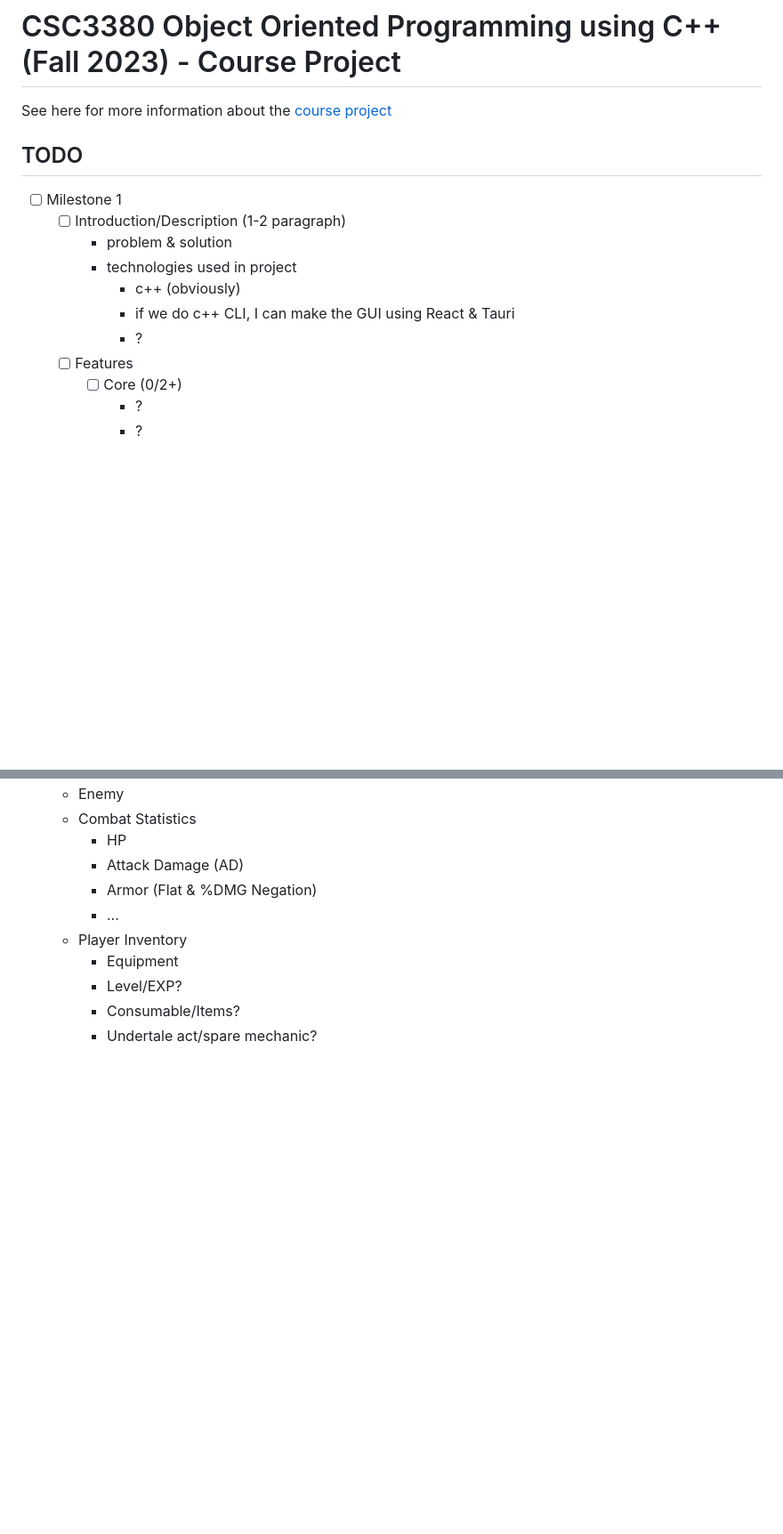
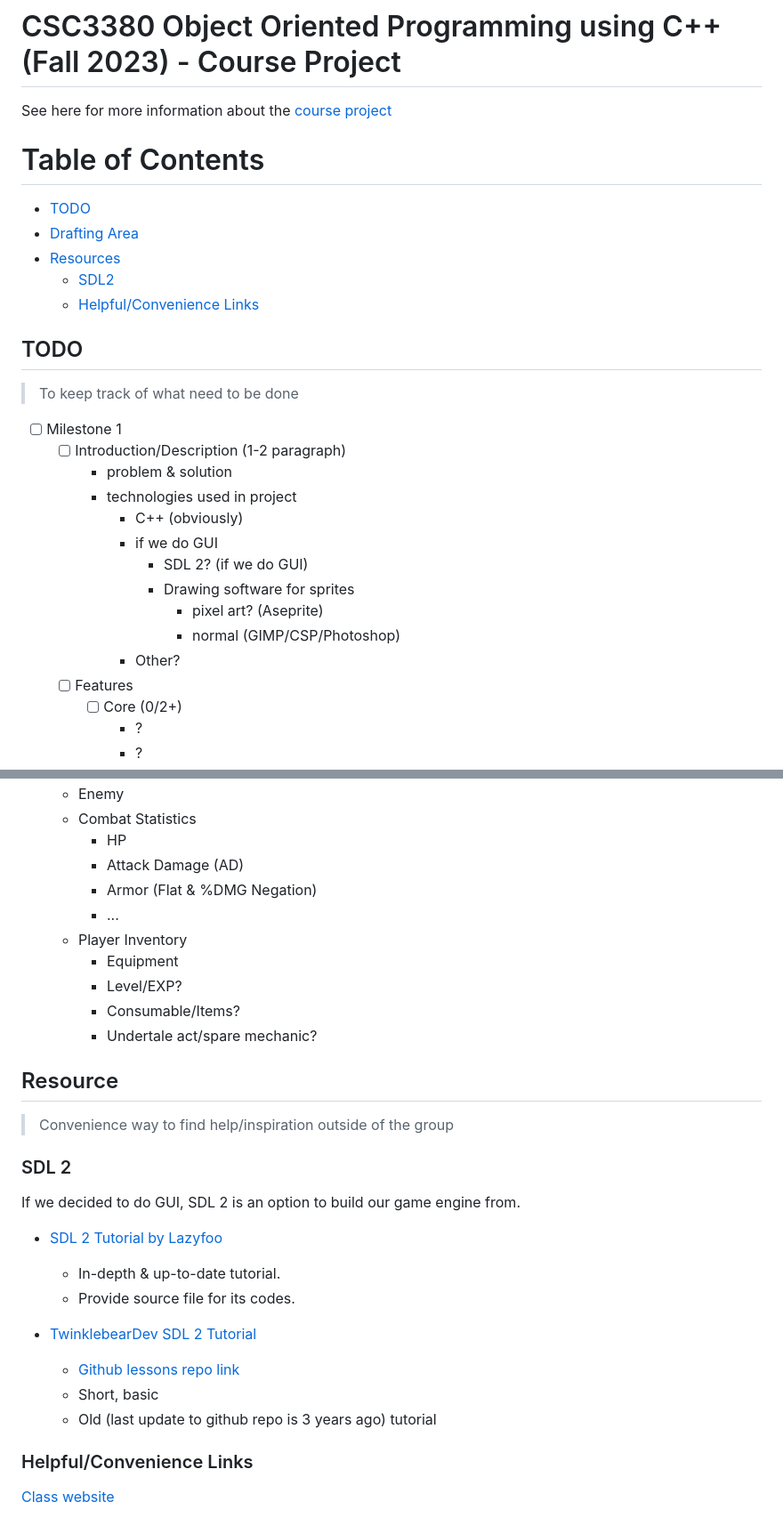
Before and after one commit to SamAshenafi/Project-FOX, a Markdown page: README.md, 2 parts joined by grey strips. Shown at 89% size. Rendered like a GitHub page; blank space fills up the shorter version.

Commit message:
added Table of Contents & Resouces sections

```diff
--- a/README.md
+++ b/README.md
@@ -6,15 +6,27 @@ See here for more information about the [course project][project]
 
 [project]: https://teaching.hkaiser.org/fall2023/csc3380/assignments/project.html
 
+# Table of Contents
+- [TODO](#todo)
+- [Drafting Area](#drafting-area)
+- [Resources](#resources)
+    - [SDL2](#sdl-2)
+    - [Helpful/Convenience Links](helpful%2Fconvenience-links)
+
 
 ## TODO
+> To keep track of what need to be done
 - [ ] Milestone 1
     - [ ] Introduction/Description (1-2 paragraph)
         - problem & solution
         - technologies used in project
-            - c++ (obviously)
-            - if we do c++ CLI, I can make the GUI using React & Tauri
-            - ?
+            - C++ (obviously)
+            - if we do GUI
+                - SDL 2? (if we do GUI)
+                - Drawing software for sprites
+                    - pixel art? (Aseprite)
+                    - normal (GIMP/CSP/Photoshop)
+            - Other?
     - [ ] Features
         - [ ] Core (0/2+)
             - ?
@@ -81,3 +95,23 @@ which one should we do? how will it be implemented?
         - Level/EXP?
         - Consumable/Items?
         - Undertale act/spare mechanic?
+
+
+## Resource
+> Convenience way to find help/inspiration outside of the group
+
+### SDL 2
+If we decided to do GUI, SDL 2 is an option to build our game engine from.
+
+- [SDL 2 Tutorial by Lazyfoo](https://lazyfoo.net/tutorials/SDL/)
+    - In-depth & up-to-date tutorial.
+    - Provide source file for its codes.
+
+- [TwinklebearDev SDL 2 Tutorial](https://www.willusher.io/pages/sdl2/)
+    - [Github lessons repo link](https://github.com/Twinklebear/TwinklebearDev-Lessons)
+    - Short, basic
+    - Old (last update to github repo is 3 years ago) tutorial
+
+### Helpful/Convenience Links
+
+[Class website](https://teaching.hkaiser.org/fall2023/csc3380/)
```
Also changed, not shown: other parts of README.md (+4 -2 lines).
